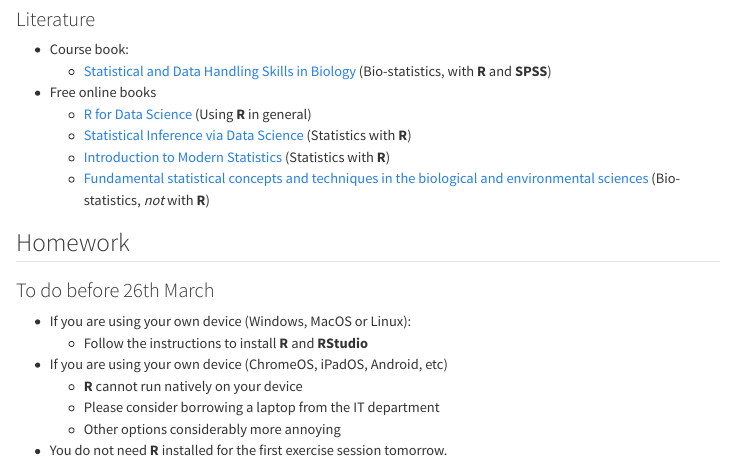
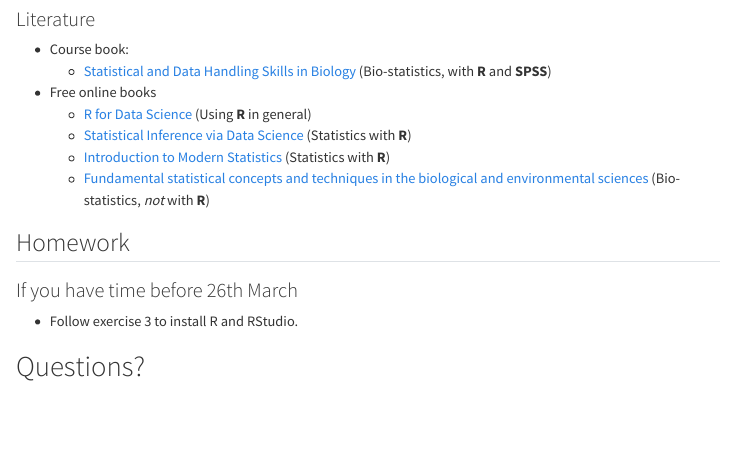
Before and after one commit to irmoodie/biob11, a Quarto document (slides/00_introduction.qmd): the page in a window 1100 px wide, from 4750 px down. Rendered offline with R 4.5, knitr and Pandoc in place of Quarto, with nearby package versions; menus at the side of the page are left out.

Commit message:
Update 00_introduction.qmd

```diff
--- a/slides/00_introduction.qmd
+++ b/slides/00_introduction.qmd
@@ -217,12 +217,8 @@ Please share with at least two others:
 
 
 ## Homework
-### To do before 26th March
+### If you have time before 26th March
 
-- If you are using your own device (Windows, MacOS or Linux):
-  - Follow the instructions to install **R** and **RStudio**
-- If you are using your own device (ChromeOS, iPadOS, Android, etc)
-  - **R** cannot run natively on your device
-  - Please consider borrowing a laptop from the IT department
-  - Other options considerably more annoying
-- You do not need **R** installed for the first exercise session tomorrow.
+- Follow exercise 3 to install R and RStudio.
+
+# Questions? {background-color="#015b58"}
```
